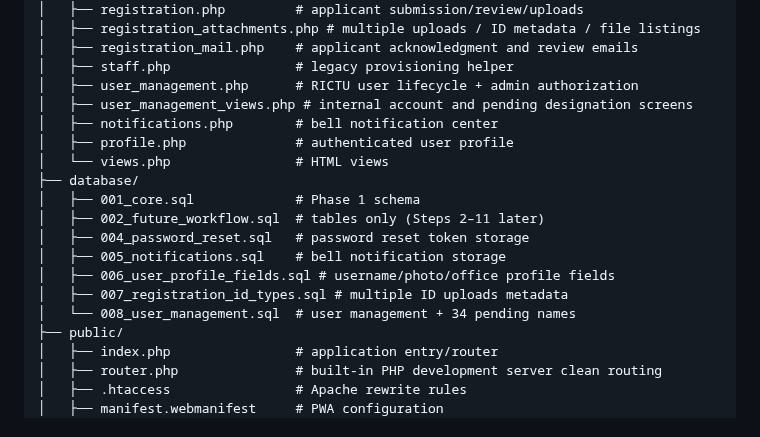
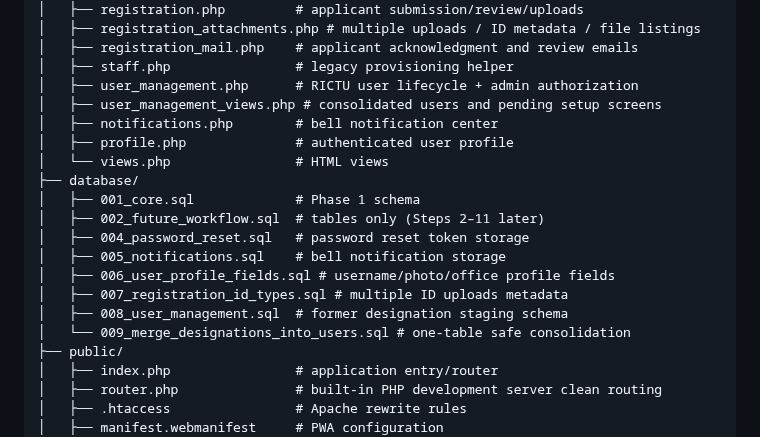
Before and after one commit to FENY2022/denr_fp, a Markdown page: README.md, the part around one of its changes. GitHub-like rendering.

```diff
--- a/README.md
+++ b/README.md
@@ -346,7 +351,7 @@ denr-fp-oms/
 │   ├── registration_mail.php    # applicant acknowledgment and review emails
 │   ├── staff.php                # legacy provisioning helper
 │   ├── user_management.php      # RICTU user lifecycle + admin authorization
-│   ├── user_management_views.php # internal account and pending designation screens
+│   ├── user_management_views.php # consolidated users and pending setup screens
 │   ├── notifications.php        # bell notification center
 │   ├── profile.php              # authenticated user profile
 │   └── views.php                # HTML views
@@ -357,7 +362,8 @@ denr-fp-oms/
 │   ├── 005_notifications.sql    # bell notification storage
 │   ├── 006_user_profile_fields.sql # username/photo/office profile fields
 │   ├── 007_registration_id_types.sql # multiple ID uploads metadata
-│   └── 008_user_management.sql  # user management + 34 pending names
+│   ├── 008_user_management.sql  # former designation staging schema
+│   └── 009_merge_designations_into_users.sql # one-table safe consolidation
 ├── public/
 │   ├── index.php                # application entry/router
 │   ├── router.php               # built-in PHP development server clean routing
```
Also changed, not shown: other parts of README.md (+24 -19 lines).
